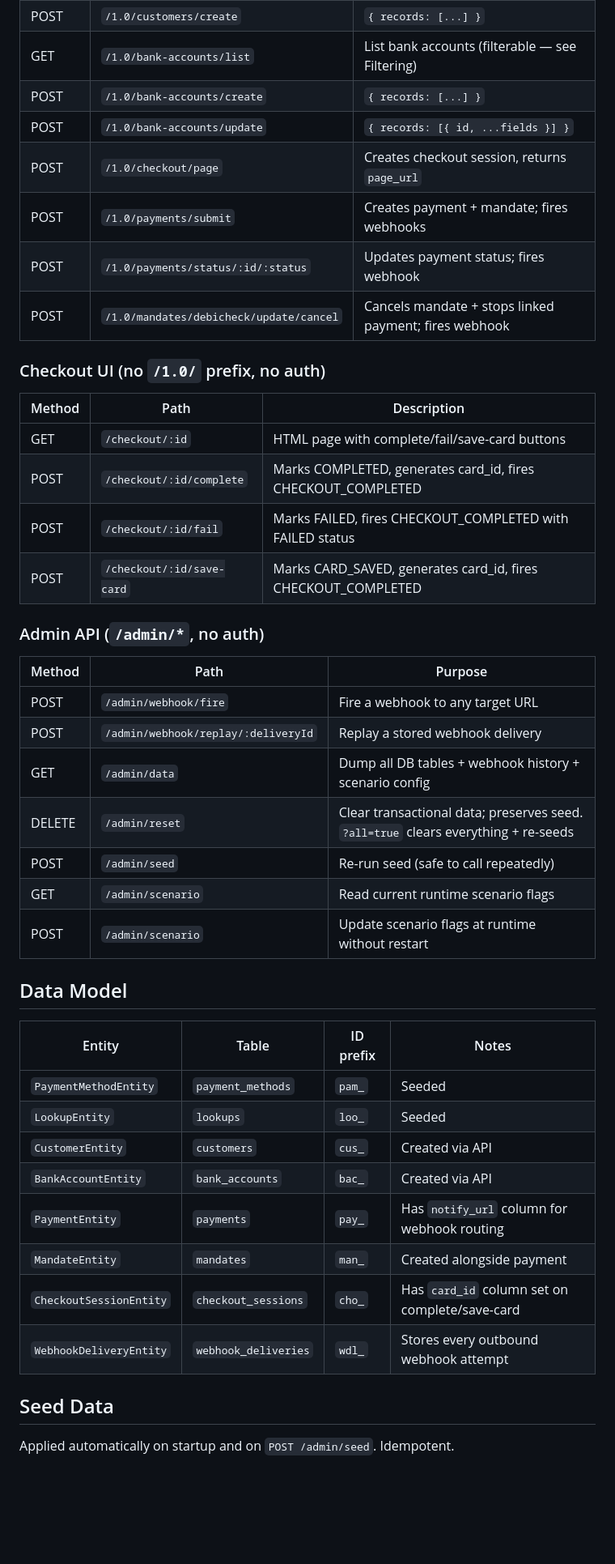
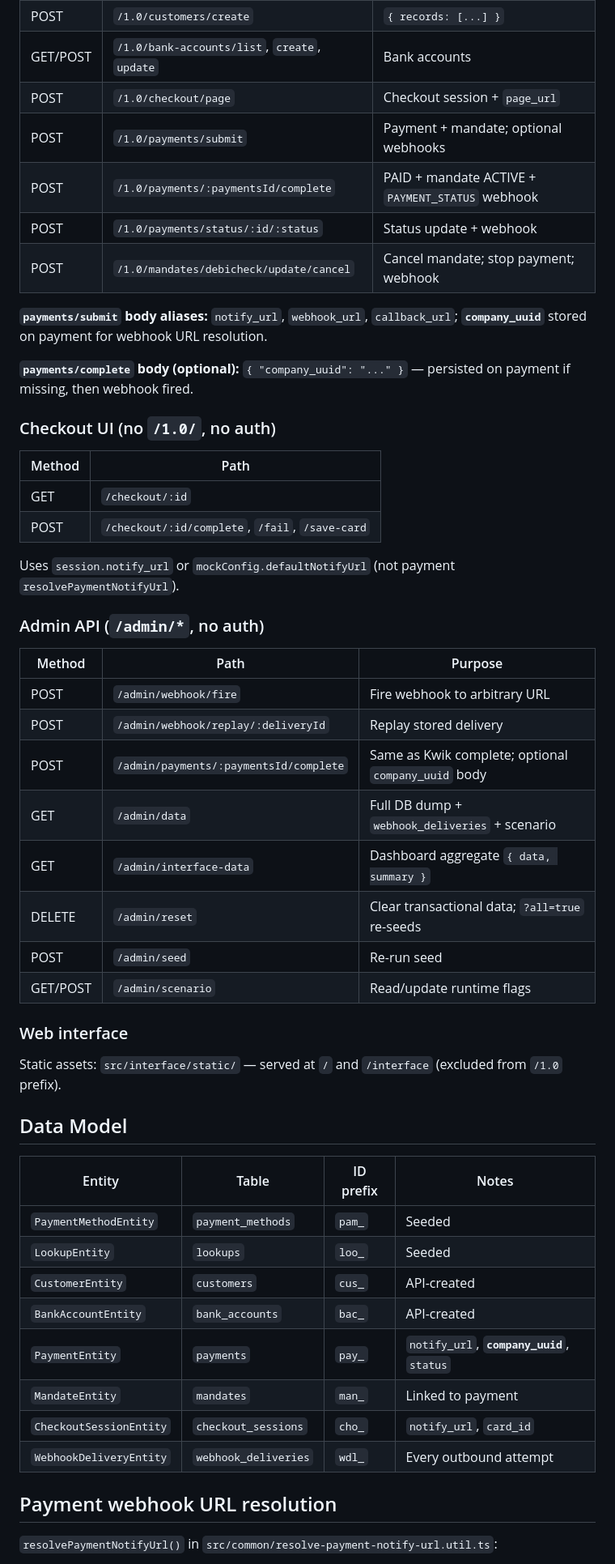
Before and after one commit to dimakrol/kwik-api-mock, a Markdown page: CLAUDE.md, the part around one of its changes. Shown at 81% size. Drawn GitHub-style; blank space fills up the shorter version.

```diff
--- a/CLAUDE.md
+++ b/CLAUDE.md
@@ -66,47 +73,55 @@ All routes require `Authorization: Basic <base64(key:secret)>` or `x-kwik-api-ke
 | POST | `/1.0/customers/create` | `{ records: [...] }` |
-| GET | `/1.0/bank-accounts/list` | List bank accounts (filterable — see Filtering) |
-| POST | `/1.0/bank-accounts/create` | `{ records: [...] }` |
-| POST | `/1.0/bank-accounts/update` | `{ records: [{ id, ...fields }] }` |
-| POST | `/1.0/checkout/page` | Creates checkout session, returns `page_url` |
-| POST | `/1.0/payments/submit` | Creates payment + mandate; fires webhooks |
-| POST | `/1.0/payments/status/:id/:status` | Updates payment status; fires webhook |
-| POST | `/1.0/mandates/debicheck/update/cancel` | Cancels mandate + stops linked payment; fires webhook |
+| GET/POST | `/1.0/bank-accounts/list`, `create`, `update` | Bank accounts |
+| POST | `/1.0/checkout/page` | Checkout session + `page_url` |
+| POST | `/1.0/payments/submit` | Payment + mandate; optional webhooks |
+| POST | `/1.0/payments/:paymentsId/complete` | PAID + mandate ACTIVE + `PAYMENT_STATUS` webhook |
+| POST | `/1.0/payments/status/:id/:status` | Status update + webhook |
+| POST | `/1.0/mandates/debicheck/update/cancel` | Cancel mandate; stop payment; webhook |
 
-### Checkout UI (no `/1.0/` prefix, no auth)
+**`payments/submit` body aliases:** `notify_url`, `webhook_url`, `callback_url`; **`company_uuid`** stored on payment for webhook URL resolution.
 
-| Method | Path | Description |
-|---|---|---|
-| GET | `/checkout/:id` | HTML page with complete/fail/save-card buttons |
-| POST | `/checkout/:id/complete` | Marks COMPLETED, generates card_id, fires CHECKOUT_COMPLETED |
-| POST | `/checkout/:id/fail` | Marks FAILED, fires CHECKOUT_COMPLETED with FAILED status |
-| POST | `/checkout/:id/save-card` | Marks CARD_SAVED, generates card_id, fires CHECKOUT_COMPLETED |
+**`payments/complete` body (optional):** `{ "company_uuid": "..." }` — persisted on payment if missing, then webhook fired.
+
+### Checkout UI (no `/1.0/`, no auth)
+
+| Method | Path |
+|--------|------|
+| GET | `/checkout/:id` |
+| POST | `/checkout/:id/complete`, `/fail`, `/save-card` |
+
+Uses `session.notify_url` or `mockConfig.defaultNotifyUrl` (not payment `resolvePaymentNotifyUrl`).
 
 ### Admin API (`/admin/*`, no auth)
 
 | Method | Path | Purpose |
-|---|---|---|
-| POST | `/admin/webhook/fire` | Fire a webhook to any target URL |
-| POST | `/admin/webhook/replay/:deliveryId` | Replay a stored webhook delivery |
-| GET | `/admin/data` | Dump all DB tables + webhook history + scenario config |
-| DELETE | `/admin/reset` | Clear transactional data; preserves seed. `?all=true` clears everything + re-seeds |
-| POST | `/admin/seed` | Re-run seed (safe to call repeatedly) |
-| GET | `/admin/scenario` | Read current runtime scenario flags |
-| POST | `/admin/scenario` | Update scenario flags at runtime without restart |
+|--------|------|---------|
+| POST | `/admin/webhook/fire` | Fire webhook to arbitrary URL |
+| POST | `/admin/webhook/replay/:deliveryId` | Replay stored delivery |
+| POST | `/admin/payments/:paymentsId/complete` | Same as Kwik complete; optional `company_uuid` body |
+| GET | `/admin/data` | Full DB dump + `webhook_deliveries` + scenario |
+| GET | `/admin/interface-data` | Dashboard aggregate `{ data, summary }` |
+| DELETE | `/admin/reset` | Clear transactional data; `?all=true` re-seeds |
+| POST | `/admin/seed` | Re-run seed |
+| GET/POST | `/admin/scenario` | Read/update runtime flags |
+
+### Web interface
+
+Static assets: `src/interface/static/` — served at `/` and `/interface` (excluded from `/1.0` prefix).
 
 ## Data Model
 
 | Entity | Table | ID prefix | Notes |
-|---|---|---|---|
+|--------|-------|-----------|-------|
 | `PaymentMethodEntity` | `payment_methods` | `pam_` | Seeded |
 | `LookupEntity` | `lookups` | `loo_` | Seeded |
-| `CustomerEntity` | `customers` | `cus_` | Created via API |
-| `BankAccountEntity` | `bank_accounts` | `bac_` | Created via API |
-| `PaymentEntity` | `payments` | `pay_` | Has `notify_url` column for webhook routing |
-| `MandateEntity` | `mandates` | `man_` | Created alongside payment |
-| `CheckoutSessionEntity` | `checkout_sessions` | `cho_` | Has `card_id` column set on complete/save-card |
-| `WebhookDeliveryEntity` | `webhook_deliveries` | `wdl_` | Stores every outbound webhook attempt |
+| `CustomerEntity` | `customers` | `cus_` | API-created |
+| `BankAccountEntity` | `bank_accounts` | `bac_` | API-created |
+| `PaymentEntity` | `payments` | `pay_` | `notify_url`, **`company_uuid`**, `status` |
+| `MandateEntity` | `mandates` | `man_` | Linked to payment |
+| `CheckoutSessionEntity` | `checkout_sessions` | `cho_` | `notify_url`, `card_id` |
+| `WebhookDeliveryEntity` | `webhook_deliveries` | `wdl_` | Every outbound attempt |
 
-## Seed Data
+## Payment webhook URL resolution
 
-Applied automatically on startup and on `POST /admin/seed`. Idempotent.
+`resolvePaymentNotifyUrl()` in `src/common/resolve-payment-notify-url.util.ts`:
 
```
Also changed, not shown: other parts of CLAUDE.md (+124 -133 lines), README.md (added, +167 -0 lines).
